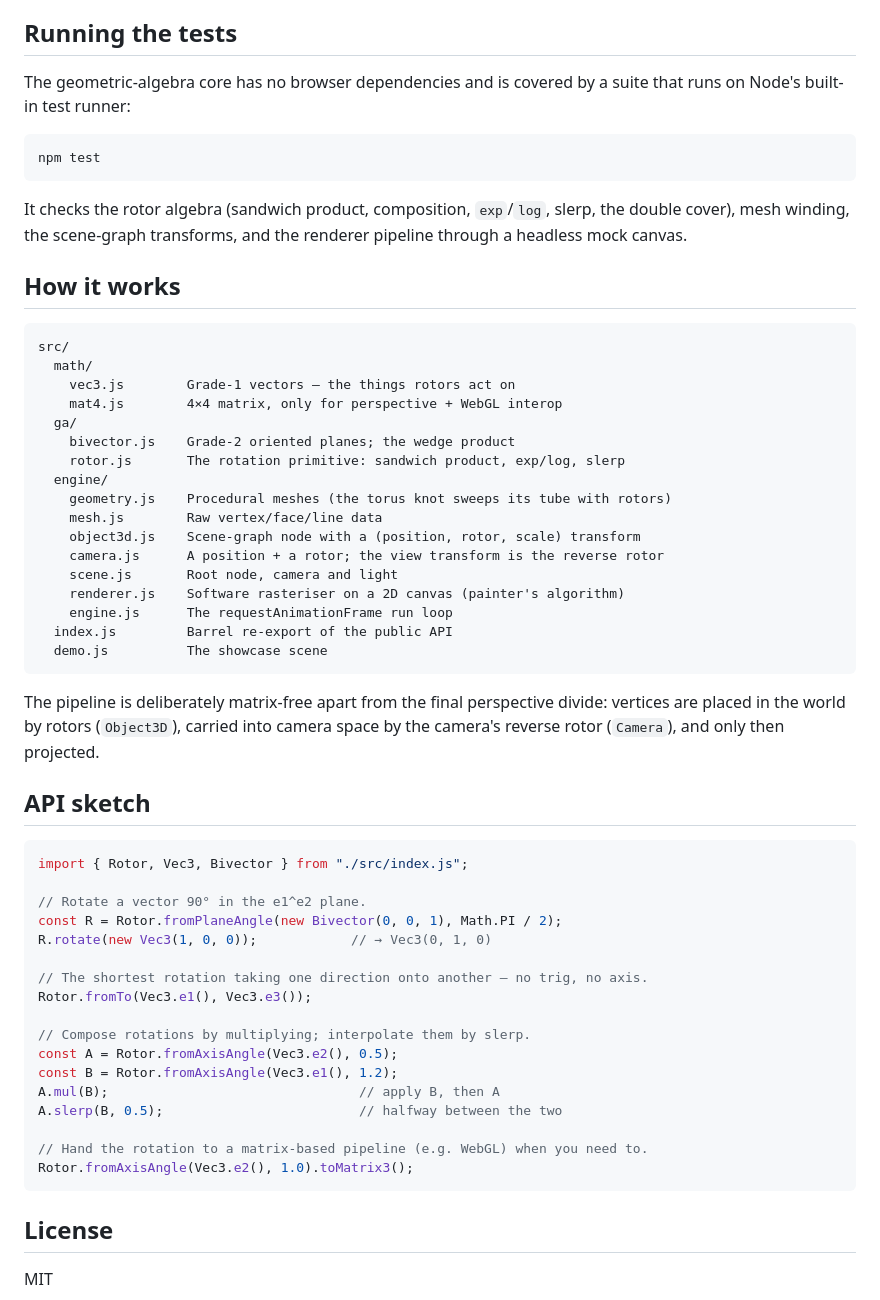
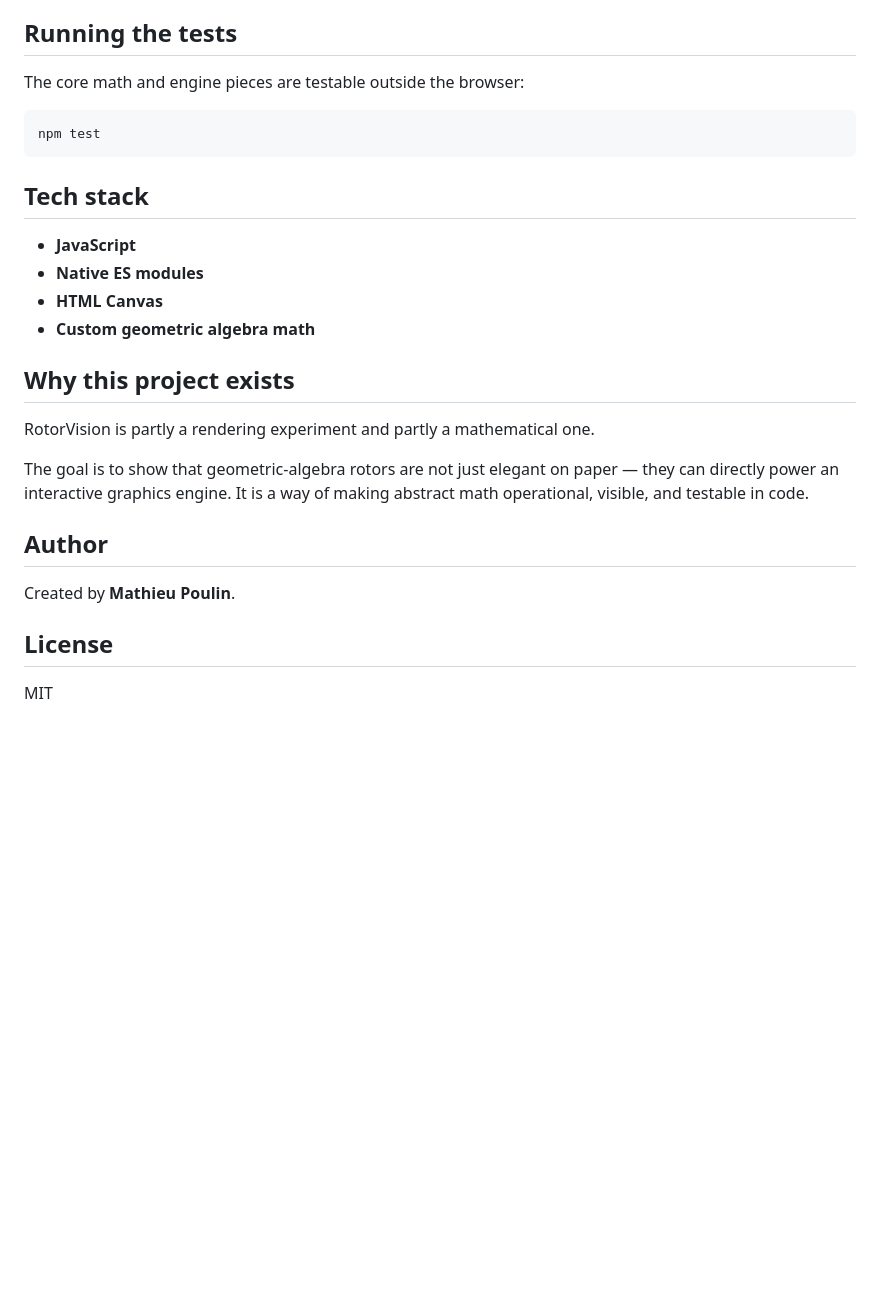
Before and after one commit to Dentarthurdent42/RotorVision, a Markdown page: README.md, the part around one of its changes. GitHub-like rendering; blank space fills up the shorter version.

````diff
--- a/README.md
+++ b/README.md
@@ -47,64 +73,28 @@ camera, scroll to zoom, and watch the HUD report the knot's live rotor.
 
 ## Running the tests
 
-The geometric-algebra core has no browser dependencies and is covered by a
-suite that runs on Node's built-in test runner:
+The core math and engine pieces are testable outside the browser:
 
 ```bash
 npm test
 ```
 
-It checks the rotor algebra (sandwich product, composition, `exp`/`log`, slerp,
-the double cover), mesh winding, the scene-graph transforms, and the renderer
-pipeline through a headless mock canvas.
+## Tech stack
 
-## How it works
+- **JavaScript**
+- **Native ES modules**
+- **HTML Canvas**
+- **Custom geometric algebra math**
 
-```
-src/
-  math/
-    vec3.js        Grade-1 vectors — the things rotors act on
-    mat4.js        4×4 matrix, only for perspective + WebGL interop
-  ga/
-    bivector.js    Grade-2 oriented planes; the wedge product
-    rotor.js       The rotation primitive: sandwich product, exp/log, slerp
-  engine/
-    geometry.js    Procedural meshes (the torus knot sweeps its tube with rotors)
-    mesh.js        Raw vertex/face/line data
-    object3d.js    Scene-graph node with a (position, rotor, scale) transform
-    camera.js      A position + a rotor; the view transform is the reverse rotor
-    scene.js       Root node, camera and light
-    renderer.js    Software rasteriser on a 2D canvas (painter's algorithm)
-    engine.js      The requestAnimationFrame run loop
-  index.js         Barrel re-export of the public API
-  demo.js          The showcase scene
-```
+## Why this project exists
 
-The pipeline is deliberately matrix-free apart from the final perspective
-divide: vertices are placed in the world by rotors (`Object3D`), carried into
-camera space by the camera's reverse rotor (`Camera`), and only then projected.
+RotorVision is partly a rendering experiment and partly a mathematical one.
 
-## API sketch
+The goal is to show that geometric-algebra rotors are not just elegant on paper — they can directly power an interactive graphics engine. It is a way of making abstract math operational, visible, and testable in code.
 
-```js
-import { Rotor, Vec3, Bivector } from "./src/index.js";
+## Author
 
-// Rotate a vector 90° in the e1^e2 plane.
-const R = Rotor.fromPlaneAngle(new Bivector(0, 0, 1), Math.PI / 2);
-R.rotate(new Vec3(1, 0, 0));            // → Vec3(0, 1, 0)
-
-// The shortest rotation taking one direction onto another — no trig, no axis.
-Rotor.fromTo(Vec3.e1(), Vec3.e3());
-
-// Compose rotations by multiplying; interpolate them by slerp.
-const A = Rotor.fromAxisAngle(Vec3.e2(), 0.5);
-const B = Rotor.fromAxisAngle(Vec3.e1(), 1.2);
-A.mul(B);                                // apply B, then A
-A.slerp(B, 0.5);                         // halfway between the two
-
-// Hand the rotation to a matrix-based pipeline (e.g. WebGL) when you need to.
-Rotor.fromAxisAngle(Vec3.e2(), 1.0).toMatrix3();
-```
+Created by **Mathieu Poulin**.
 
 ## License
 
````
Also changed, not shown: other parts of README.md (+57 -31 lines).
